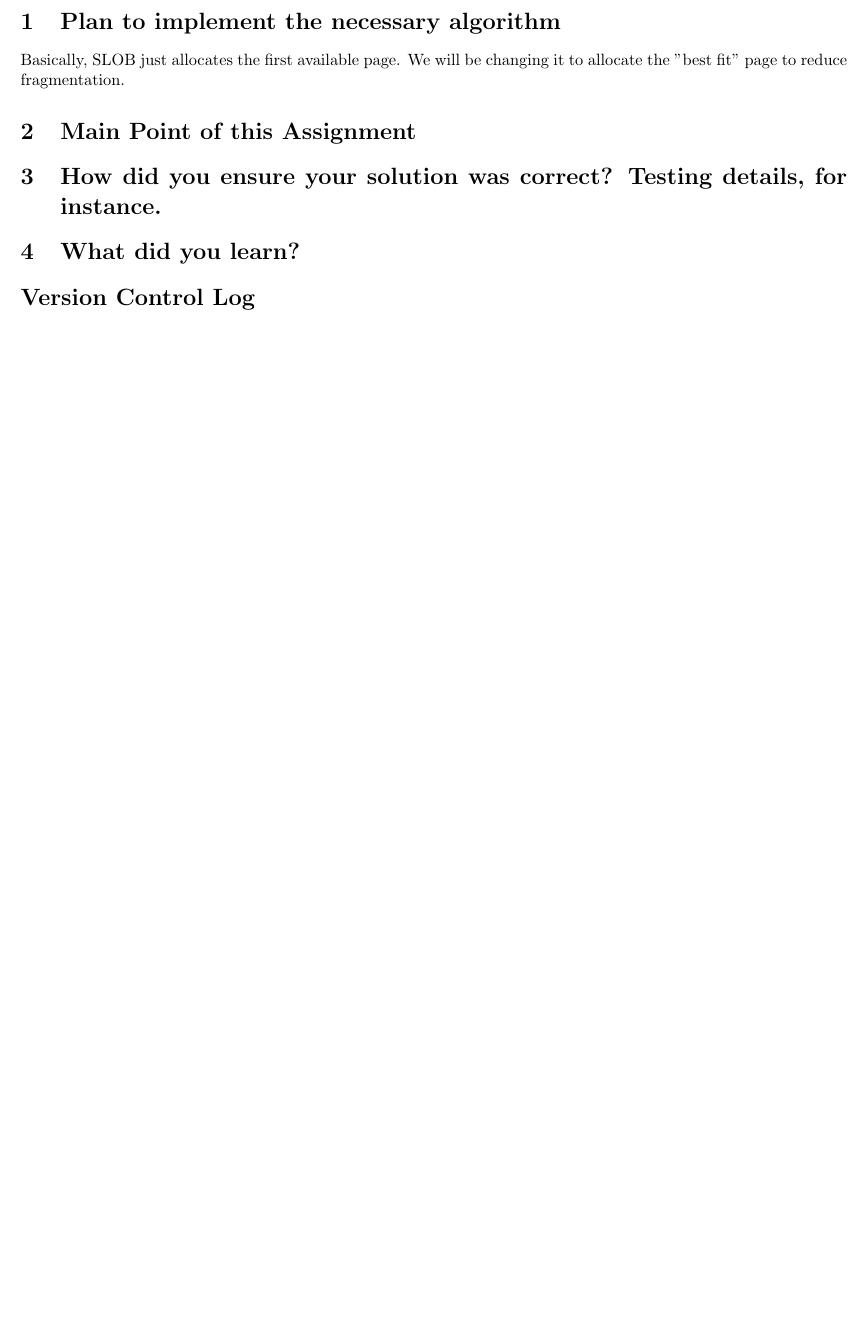
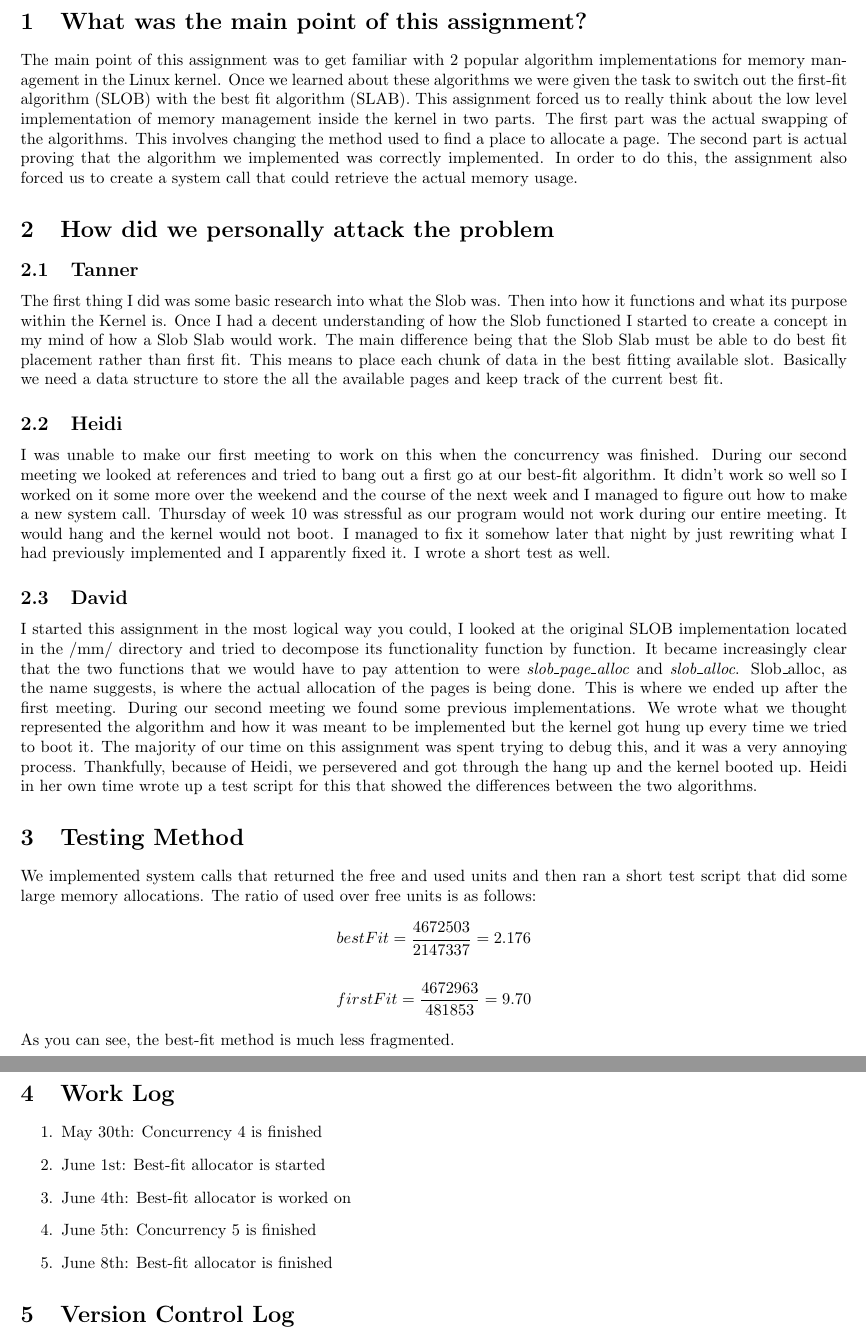
Before and after one commit to TFry/cs444group1, a LaTeX problem sheet (assignments/a4/writeup.tex): part of the page before the commit and two parts of pages 1 and 2 of 2 after it, the two joined at a grey line, cut at the place of the change, the shorter picture padded with empty space. Compiled offline with pdfLaTeX.

Commit message:
Add writeup

```diff
--- a/assignments/a4/writeup.tex
+++ b/assignments/a4/writeup.tex
@@ -3,17 +3,54 @@
 \usepackage{hyperref}
 \usepackage[margin=0.75in]{geometry}
 \begin{document}
-\section{Plan to implement the necessary algorithm}
-Basically, SLOB just allocates the first available page. We will be changing it to allocate the "best fit" page to reduce fragmentation.
+\section{What was the main point of this assignment?}
+The main point of this assignment was to get familiar with 2 popular algorithm implementations
+for memory management in the Linux kernel. Once we learned about these algorithms we were given
+the task to switch out the first-fit algorithm (SLOB) with the best fit algorithm (SLAB). This
+assignment forced us to really think about the low level implementation of memory management
+inside the kernel in two parts. The first part was the actual swapping of the algorithms. This
+involves changing the method used to find a place to allocate a page. The second part is actual
+proving that the algorithm we implemented was correctly implemented. In order to do this, the
+assignment also forced us to create a system call that could retrieve the actual memory usage.
+\section{How did we personally attack the problem}
+\subsection{Tanner}
+The first thing I did was some basic research into what the Slob was.
+Then into how it functions and what its purpose within the Kernel is.
+Once I had a decent understanding of how the Slob functioned I started to create a concept in my mind of how a Slob Slab would work.
+The main difference being that the Slob Slab must be able to do best fit placement rather than first fit.
+This means to place each chunk of data in the best fitting available slot.
+Basically we need a data structure to store the all the available pages and keep track of the current best fit.
+\subsection{Heidi}
+I was unable to make our first meeting to work on this when the concurrency was finished. During our second meeting we looked at references and tried to bang out a first go at our best-fit algorithm. It didn't work so well so I worked on it some more over the weekend and the course of the next week and I managed to figure out how to make a new system call. Thursday of week 10 was stressful as our program would not work during our entire meeting. It would hang and the kernel would not boot. I managed to fix it somehow later that night by just rewriting what I had previously implemented and I apparently fixed it. I wrote a short test as well.
 
-\section{Main Point of this Assignment}
+\subsection{David}
+I started this assignment in the most logical way you could, I looked at the original SLOB
+implementation located in the /mm/ directory and tried to decompose its functionality function
+by function. It became increasingly clear that the two functions that we would have to pay
+attention to were \textit{slob\_page\_alloc} and  \textit{slob\_alloc}. Slob\_alloc, as the
+name suggests, is where the actual allocation of the pages is being done. This is where we
+ended up after the first meeting. During our second meeting we found some previous
+implementations. We wrote what we thought represented the algorithm and how it was meant to be
+implemented but the kernel got hung up every time we tried to boot it. The majority of our time
+on this assignment was spent trying to debug this, and it was a very annoying process.
+Thankfully, because of Heidi, we persevered and got through the hang up and the kernel booted
+up. Heidi in her own time wrote up a test script for this that showed the differences between
+the two algorithms.
 
-\section{How did you ensure your solution was correct? Testing details, for instance.}
 
-\section{What did you learn?}
+\section{Testing Method}
+We implemented system calls that returned the free and used units and then ran a short test script that did some large memory allocations. The ratio of used over free units is as follows: \\
+\[ bestFit = \frac{4672503}{2147337} = 2.176 \]
 
-\section*{Version Control Log}
+\[ firstFit = \frac{4672963}{481853} = 9.70 \]
+As you can see, the best-fit method is much less fragmented.
 
-\section*{Work Log}
-\subsection*{David}
+\section{Work Log}
+\begin{enumerate}
+\item May 30th: Concurrency 4 is finished
+\item June 1st: Best-fit allocator is started
+\item June 4th: Best-fit allocator is worked on
+\item June 5th: Concurrency 5 is finished
+\item June 8th: Best-fit allocator is finished
+\end{enumerate}
 
@@ -21,2 +57,2 @@ Basically, SLOB just allocates the first available page. We will be changing it
 
-\subsection{Tanner}
+\section{Version Control Log}
```
Also changed, not shown: assignments/a4/writeup.tex (34 more changed lines).
